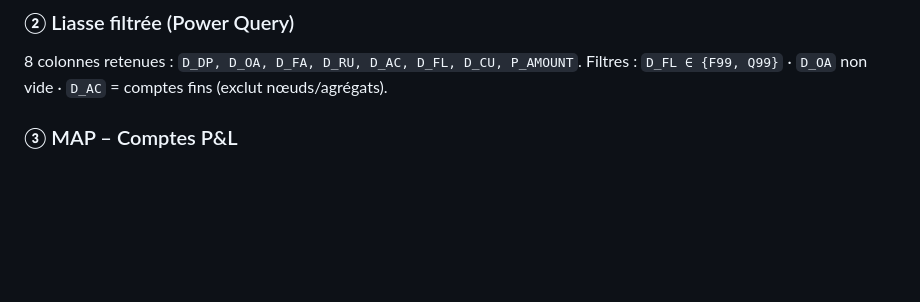
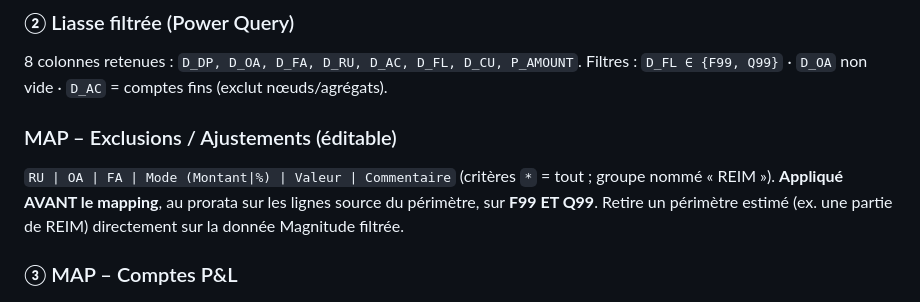
Before and after one commit to elmeziatims-art/demo-3, a Markdown page: magnitude-tagetik-reprise/docs/classeur_blueprint.md, the part around the change. Drawn GitHub-style; blank space fills up the shorter version.

```diff
--- a/magnitude-tagetik-reprise/docs/classeur_blueprint.md
+++ b/magnitude-tagetik-reprise/docs/classeur_blueprint.md
@@ -31,6 +31,11 @@ Zone « collez ici ». Colonnes source A→Y (`D_CA … P_COMMENT`). Les 3 colon
 ### ② Liasse filtrée (Power Query)
 8 colonnes retenues : `D_DP, D_OA, D_FA, D_RU, D_AC, D_FL, D_CU, P_AMOUNT`.
 Filtres : `D_FL ∈ {F99, Q99}` · `D_OA` non vide · `D_AC` = comptes fins (exclut nœuds/agrégats).
+
+### MAP – Exclusions / Ajustements (éditable)
+`RU | OA | FA | Mode (Montant|%) | Valeur | Commentaire` (critères `*` = tout ; groupe nommé « REIM »).
+**Appliqué AVANT le mapping**, au prorata sur les lignes source du périmètre, sur **F99 ET Q99**.
+Retire un périmètre estimé (ex. une partie de REIM) directement sur la donnée Magnitude filtrée.
 
 ### ③ MAP – Comptes P&L
 `Code | Libellé | Bloc_PnL | Type | blk_PNB_MEE | blk_OPEX | blk_PreTax | IND_France | IND_Pays | Statut | Commentaire`
```
Also changed, not shown: magnitude-tagetik-reprise/docs/notes.md (+36 -0 lines).
